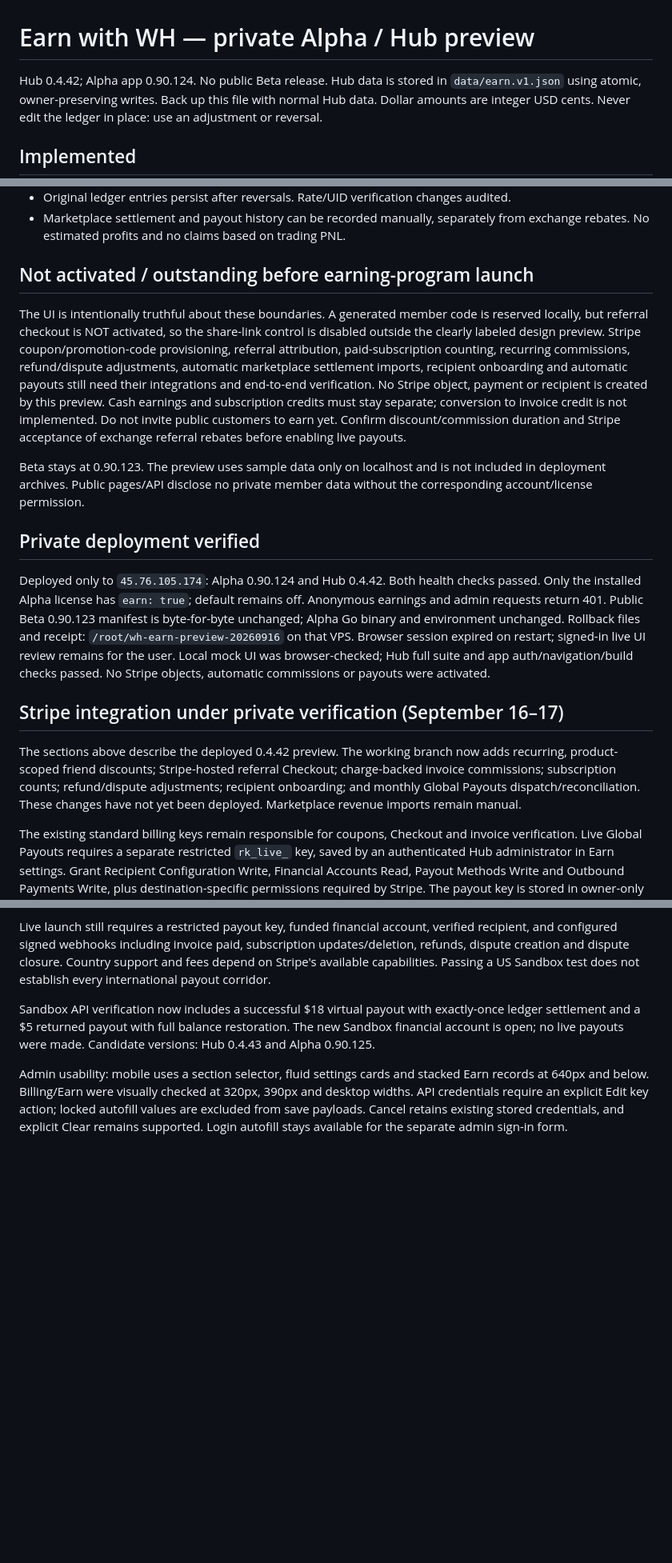
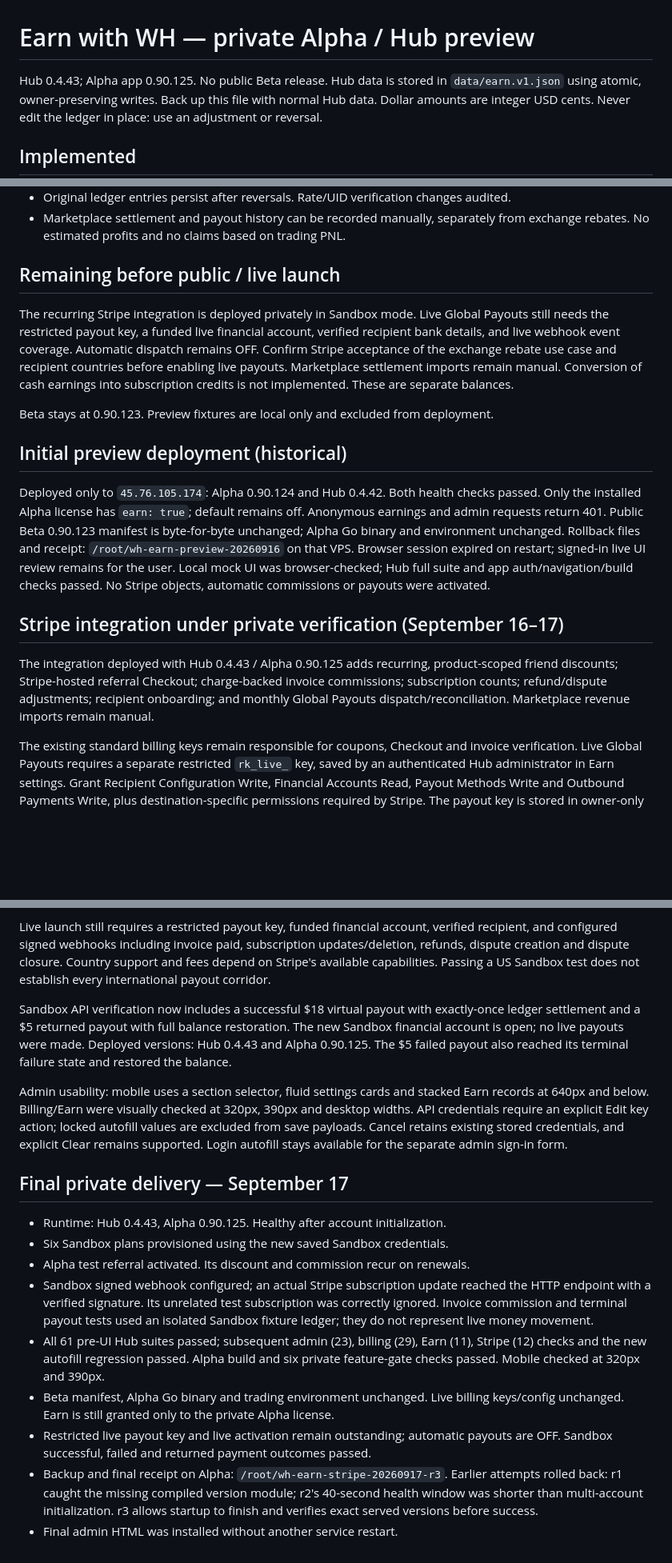
Before and after one commit to WickHunter/wickhunter-hub, a Markdown page: docs/EARN-WITH-WH.md, 3 parts joined by grey strips. Shown at 80% size. Rendered like a GitHub page; blank space fills up the shorter version.

Commit message:
Record private Stripe deployment and mobile admin verification

```diff
--- a/docs/EARN-WITH-WH.md
+++ b/docs/EARN-WITH-WH.md
@@ -1,6 +1,6 @@
 # Earn with WH — private Alpha / Hub preview
 
-Hub 0.4.42; Alpha app 0.90.124. No public Beta release. Hub data is stored in
+Hub 0.4.43; Alpha app 0.90.125. No public Beta release. Hub data is stored in
 `data/earn.v1.json` using atomic, owner-preserving writes. Back up this file with
 normal Hub data. Dollar amounts are integer USD cents. Never edit the ledger
 in place: use an adjustment or reversal.
@@ -29,24 +29,19 @@ in place: use an adjustment or reversal.
 - Marketplace settlement and payout history can be recorded manually, separately from
   exchange rebates. No estimated profits and no claims based on trading PNL.
 
-## Not activated / outstanding before earning-program launch
+## Remaining before public / live launch
 
-The UI is intentionally truthful about these boundaries. A generated member code is
-reserved locally, but referral checkout is NOT activated, so the share-link control
-is disabled outside the clearly labeled design preview. Stripe coupon/promotion-code
-provisioning, referral attribution, paid-subscription counting, recurring commissions,
-refund/dispute adjustments, automatic marketplace settlement imports, recipient onboarding
-and automatic payouts still need their integrations and end-to-end verification.
-No Stripe object, payment or recipient is created by this preview. Cash earnings and
-subscription credits must stay separate; conversion to invoice credit is not implemented.
-Do not invite public customers to earn yet. Confirm discount/commission duration and
-Stripe acceptance of exchange referral rebates before enabling live payouts.
+The recurring Stripe integration is deployed privately in Sandbox mode. Live
+Global Payouts still needs the restricted payout key, a funded live financial
+account, verified recipient bank details, and live webhook event coverage.
+Automatic dispatch remains OFF. Confirm Stripe acceptance of the exchange rebate
+use case and recipient countries before enabling live payouts.
+Marketplace settlement imports remain manual. Conversion of cash earnings into
+subscription credits is not implemented. These are separate balances.
 
-Beta stays at 0.90.123. The preview uses sample data only on localhost and is not
-included in deployment archives. Public pages/API disclose no private member data
-without the corresponding account/license permission.
+Beta stays at 0.90.123. Preview fixtures are local only and excluded from deployment.
 
-## Private deployment verified
+## Initial preview deployment (historical)
 
 Deployed only to `45.76.105.174`: Alpha 0.90.124 and Hub 0.4.42. Both health
 checks passed. Only the installed Alpha license has `earn: true`; default remains
@@ -59,11 +54,9 @@ checks passed. No Stripe objects, automatic commissions or payouts were activate
 
 ## Stripe integration under private verification (September 16–17)
 
-The sections above describe the deployed 0.4.42 preview. The working branch now
-adds recurring, product-scoped friend discounts; Stripe-hosted referral Checkout;
+The integration deployed with Hub 0.4.43 / Alpha 0.90.125 adds recurring, product-scoped friend discounts; Stripe-hosted referral Checkout;
 charge-backed invoice commissions; subscription counts; refund/dispute adjustments;
-recipient onboarding; and monthly Global Payouts dispatch/reconciliation. These
-changes have not yet been deployed. Marketplace revenue imports remain manual.
+recipient onboarding; and monthly Global Payouts dispatch/reconciliation. Marketplace revenue imports remain manual.
 
 The existing standard billing keys remain responsible for coupons, Checkout and
 invoice verification. Live Global Payouts requires a separate restricted `rk_live_`
@@ -96,7 +89,7 @@ subscription updates/deletion, refunds, dispute creation and dispute closure.
 Country support and fees depend on Stripe's available capabilities. Passing a US
 Sandbox test does not establish every international payout corridor.
 
-Sandbox API verification now includes a successful $18 virtual payout with exactly-once ledger settlement and a $5 returned payout with full balance restoration. The new Sandbox financial account is open; no live payouts were made. Candidate versions: Hub 0.4.43 and Alpha 0.90.125.
+Sandbox API verification now includes a successful $18 virtual payout with exactly-once ledger settlement and a $5 returned payout with full balance restoration. The new Sandbox financial account is open; no live payouts were made. Deployed versions: Hub 0.4.43 and Alpha 0.90.125. The $5 failed payout also reached its terminal failure state and restored the balance.
 
 Admin usability: mobile uses a section selector, fluid settings cards and stacked
 Earn records at 640px and below. Billing/Earn were visually checked at 320px,
@@ -104,3 +97,26 @@ Earn records at 640px and below. Billing/Earn were visually checked at 320px,
 locked autofill values are excluded from save payloads. Cancel retains existing
 stored credentials, and explicit Clear remains supported. Login autofill stays
 available for the separate admin sign-in form.
+
+
+## Final private delivery — September 17
+
+- Runtime: Hub 0.4.43, Alpha 0.90.125. Healthy after account initialization.
+- Six Sandbox plans provisioned using the new saved Sandbox credentials.
+- Alpha test referral activated. Its discount and commission recur on renewals.
+- Sandbox signed webhook configured; an actual Stripe subscription update reached
+  the HTTP endpoint with a verified signature. Its unrelated test subscription was
+  correctly ignored. Invoice commission and terminal payout tests used an isolated
+  Sandbox fixture ledger; they do not represent live money movement.
+- All 61 pre-UI Hub suites passed; subsequent admin (23), billing (29), Earn (11),
+  Stripe (12) checks and the new autofill regression passed. Alpha build and six
+  private feature-gate checks passed. Mobile checked at 320px and 390px.
+- Beta manifest, Alpha Go binary and trading environment unchanged. Live billing
+  keys/config unchanged. Earn is still granted only to the private Alpha license.
+- Restricted live payout key and live activation remain outstanding; automatic
+  payouts are OFF. Sandbox successful, failed and returned payment outcomes passed.
+- Backup and final receipt on Alpha: `/root/wh-earn-stripe-20260917-r3`.
+  Earlier attempts rolled back: r1 caught the missing compiled version module;
+  r2's 40-second health window was shorter than multi-account initialization.
+  r3 allows startup to finish and verifies exact served versions before success.
+- Final admin HTML was installed without another service restart.
```
